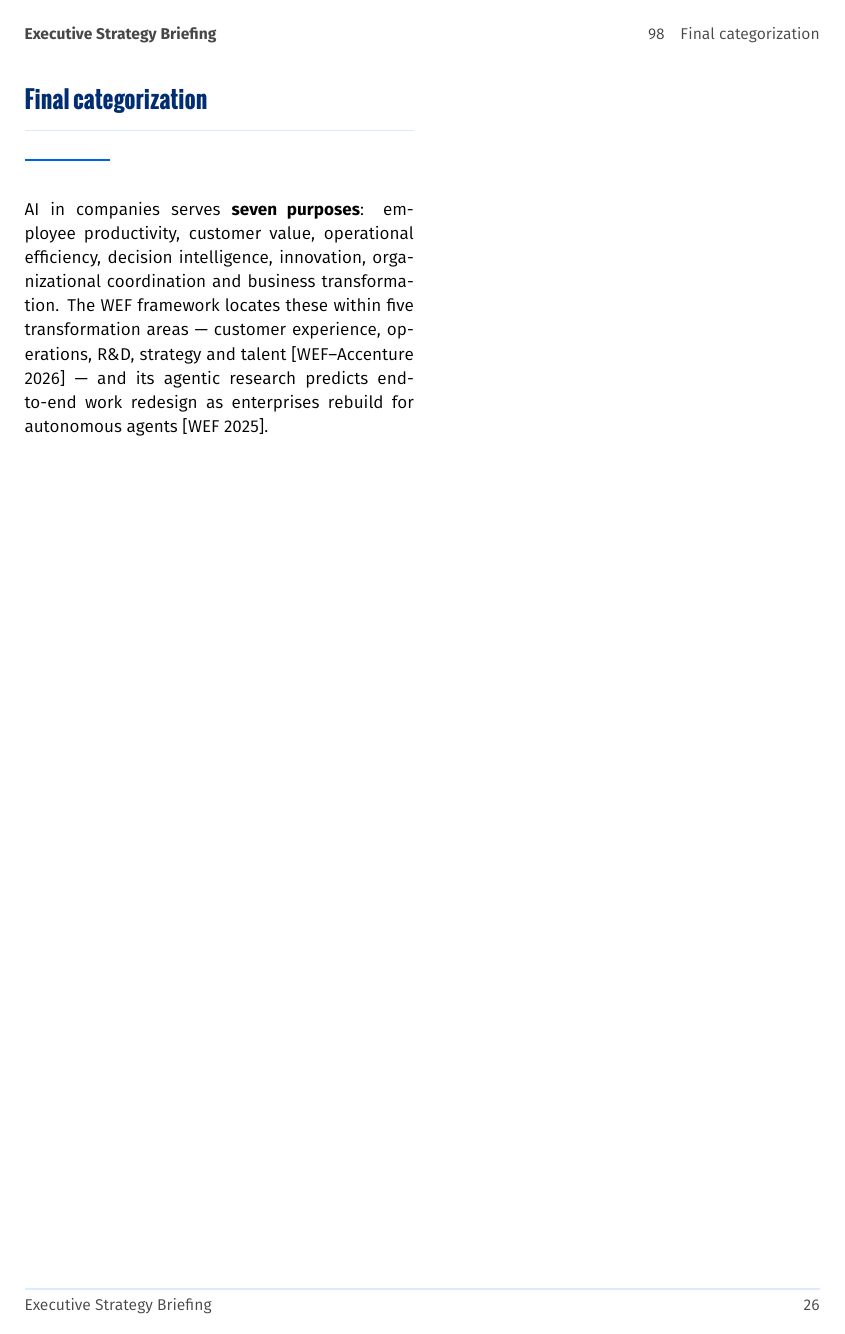
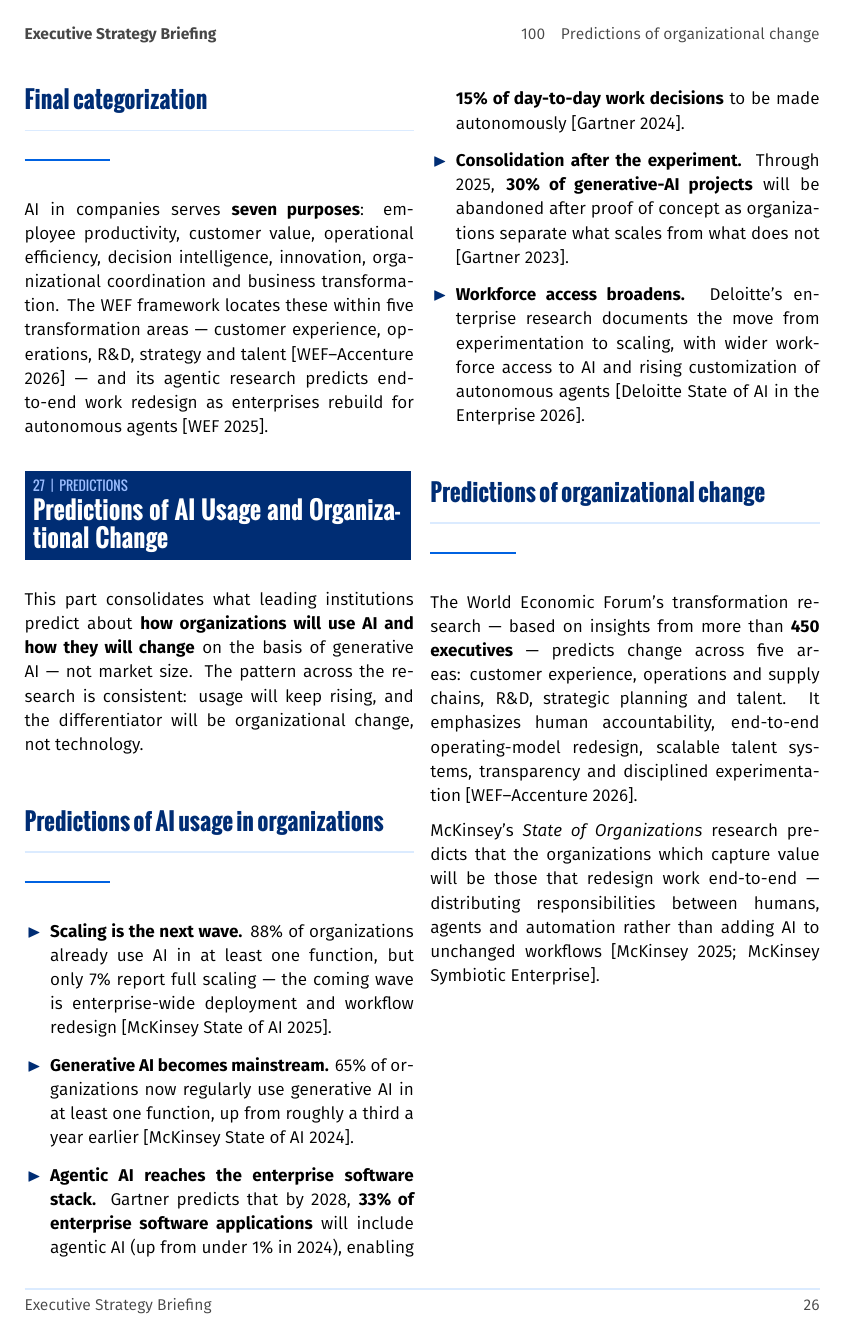
Before and after one commit to shahabalem/ai-boutique, a LaTeX document (strategy/main.tex, which reads strategy/sections/27-predictions.tex): page 26 of 26 before the commit and page 26 of 27 after it. Compiled offline with XeLaTeX.

Commit message:
Add Part 27: Predictions of AI Usage and Organizational Change
Consolidates institutional predictions of how organizations will use AI and
change on the basis of generative AI (not market size):
- McKinsey: 88% use / 7% fully scaled; 65% regularly use gen AI
- Gartner: 33% of enterprise software with agentic AI by 2028, 15% of
  day-to-day decisions autonomous; 30% of gen-AI projects abandoned
- Deloitte 2026: experimentation to scaling, broader workforce access
- WEF (450+ executives): end-to-end operating-model redesign
- Stanford and Microsoft adoption trends
- Predictions comparison table with horizons

Also removes stray test PDFs committed by mistake.

```diff
--- /dev/null
+++ b/strategy/sections/27-predictions.tex
@@ -0,0 +1,50 @@
+%==============================================================================
+%  27-predictions.tex — Predictions: AI Usage & Organizational Change
+%==============================================================================
+\strategyPart{27 \textbar\ Predictions}{Predictions of AI Usage and Organizational Change}
+
+This part consolidates what leading institutions predict about \textbf{how
+organizations will use AI and how they will change} on the basis of
+generative AI — not market size. The pattern across the research is
+consistent: usage will keep rising, and the differentiator will be
+organizational change, not technology.
+
+\section{Predictions of AI usage in organizations}
+
+\begin{itemize}
+  \item \textbf{Scaling is the next wave.} 88\% of organizations already use AI
+        in at least one function, but only 7\% report full scaling — the
+        coming wave is enterprise-wide deployment and workflow redesign
+        [McKinsey State of AI 2025].
+  \item \textbf{Generative AI becomes mainstream.} 65\% of organizations now
+        regularly use generative AI in at least one function, up from roughly
+        a third a year earlier [McKinsey State of AI 2024].
+  \item \textbf{Agentic AI reaches the enterprise software stack.} Gartner
+        predicts that by 2028, \textbf{33\% of enterprise software
+        applications} will include agentic AI (up from under 1\% in 2024),
+        enabling \textbf{15\% of day-to-day work decisions} to be made
+        autonomously [Gartner 2024].
+  \item \textbf{Consolidation after the experiment.} Through 2025,
+        \textbf{30\% of generative-AI projects} will be abandoned after proof
+        of concept as organizations separate what scales from what does not
+        [Gartner 2023].
+  \item \textbf{Workforce access broadens.} Deloitte's enterprise research
+        documents the move from experimentation to scaling, with wider
+        workforce access to AI and rising customization of autonomous agents
+        [Deloitte State of AI in the Enterprise 2026].
+\end{itemize}
+
+\section{Predictions of organizational change}
+
+The World Economic Forum's transformation research — based on insights from
+more than \textbf{450 executives} — predicts change across five areas:
+customer experience, operations and supply chains, R\&D, strategic planning
+and talent. It emphasizes human accountability, end-to-end operating-model
+redesign, scalable talent systems, transparency and disciplined
+experimentation [WEF--Accenture 2026].
+
+McKinsey's \textit{State of Organizations} research predicts that the
+organizations which capture value will be those that redesign work
+end-to-end — distributing responsibilities between humans, agents and
+automation rather than adding AI to unchanged workflows [McKinsey 2025;
+McKinsey Symbiotic Enterprise].
@@ -0,0 +57,3 @@
+    \textbf{Gartner} & 30\% of gen-AI projects abandoned after proof of concept & 2025 \\
+    \textbf{McKinsey} & 88\% use AI; only 7\% fully scaled — scaling becomes the priority & Current \\
+    \textbf{Deloitte} & From experimentation to scaling; broader workforce access & 2026 \\
@@ -0,0 +64 @@
+\end{center}
```
Also changed, not shown: strategy/main.tex (+1 -0 lines), strategy/README.md, strategy/main.pdf, strategy/test_ml.pdf (deleted), strategy/test_ml2.pdf (deleted), strategy/test_sec.pdf (deleted), strategy/sections/27-predictions.tex (20 more changed lines).
